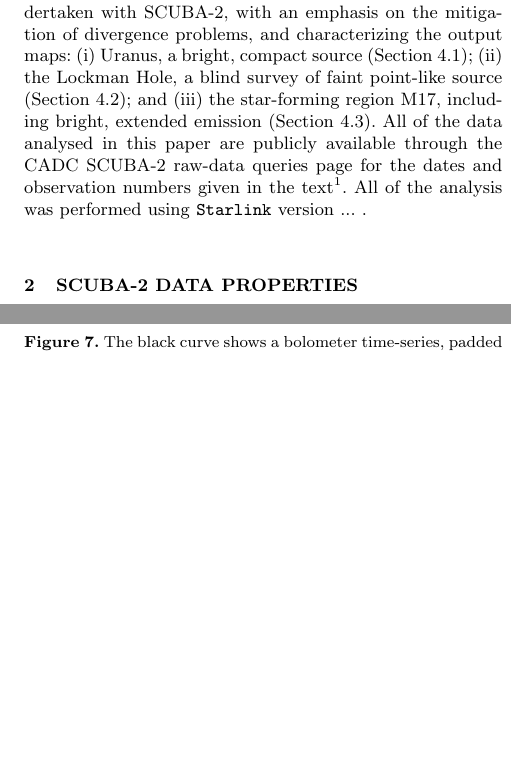
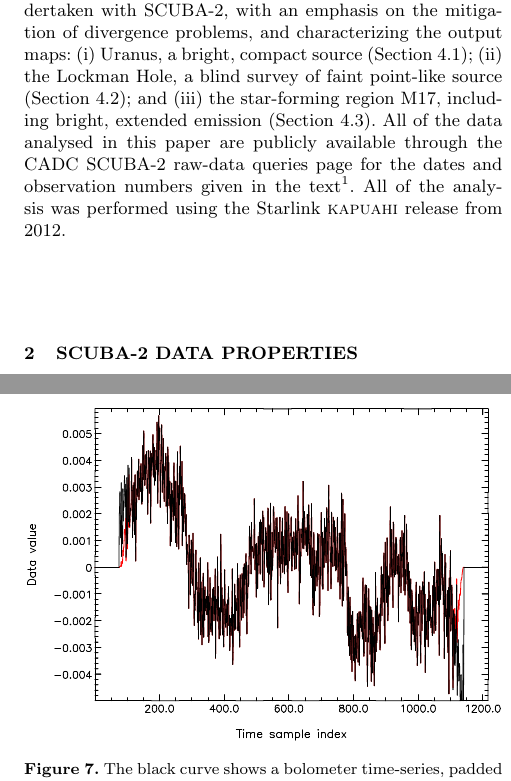
Before and after one commit to edwardchapin/smurf_paper, a LaTeX paper (smurf_paper.tex): two parts of the columns of pages 3 and 13 of 29, joined at a grey line, cut so that both start at the same text, the shorter picture padded with empty space. Compiled offline with pdfLaTeX; a LaTeX package or settings file that is missing is left out.

Commit message:
explicitly mention kapuahi release
No reference to it as such since that would only be
(Berry et al, 2013, in preparation)

```diff
--- a/smurf_paper.tex
+++ b/smurf_paper.tex
@@ -312,8 +312,8 @@ blind survey of faint point-like source (Section~\ref{sec:cosmo}); and
 are publicly available through the CADC \scuba\ raw-data queries page
 for the dates and observation numbers given in the
 text\footnote{\texttt{http://www3.cadc-ccda.hia-iha.nrc-cnrc.gc.ca/
-jcmt/search/scuba2}}. All of the analysis was performed using
-\texttt{Starlink} version ... .
+jcmt/search/scuba2}}. All of the analysis was performed using the Starlink \textsc{kapuahi}
+release from 2012.
 
 
 %\scuba\ is presently unique in terms of the shear volume of data that
```
